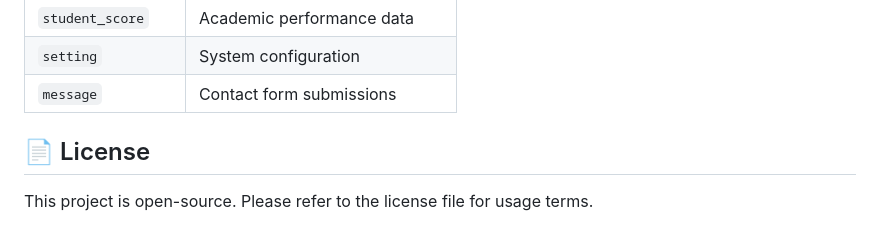
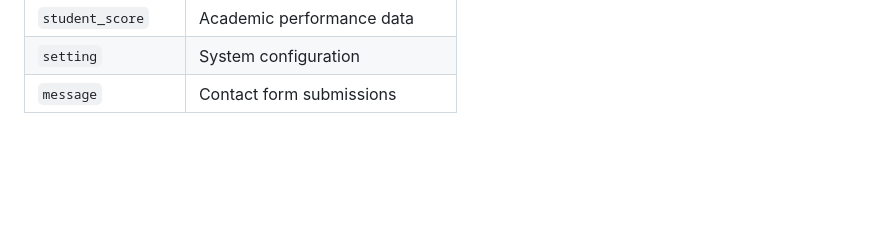
Before and after one commit to zrncrblln/automate, a Markdown page: README.md, the part around the change. Rendered like a GitHub page; blank space fills up the shorter version.

```diff
--- a/README.md
+++ b/README.md
@@ -84,8 +84,3 @@ The system utilizes these primary database tables:
 | `student_score` | Academic performance data |
 | `setting` | System configuration |
 | `message` | Contact form submissions |
-
-
-## 📄 License
-
-This project is open-source. Please refer to the license file for usage terms.
```
